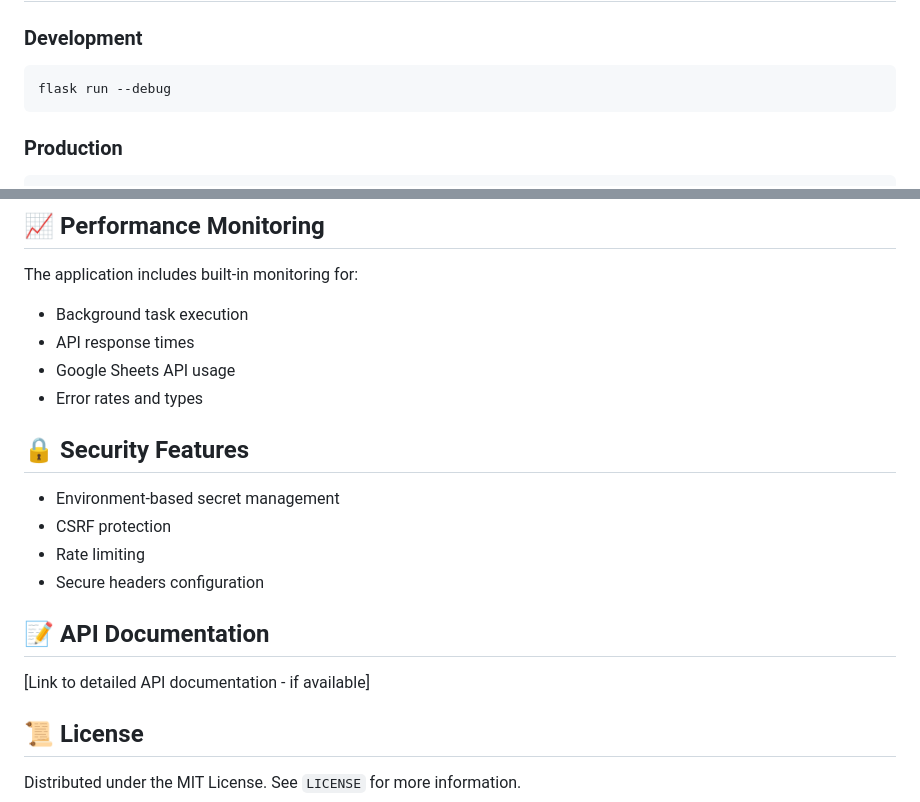
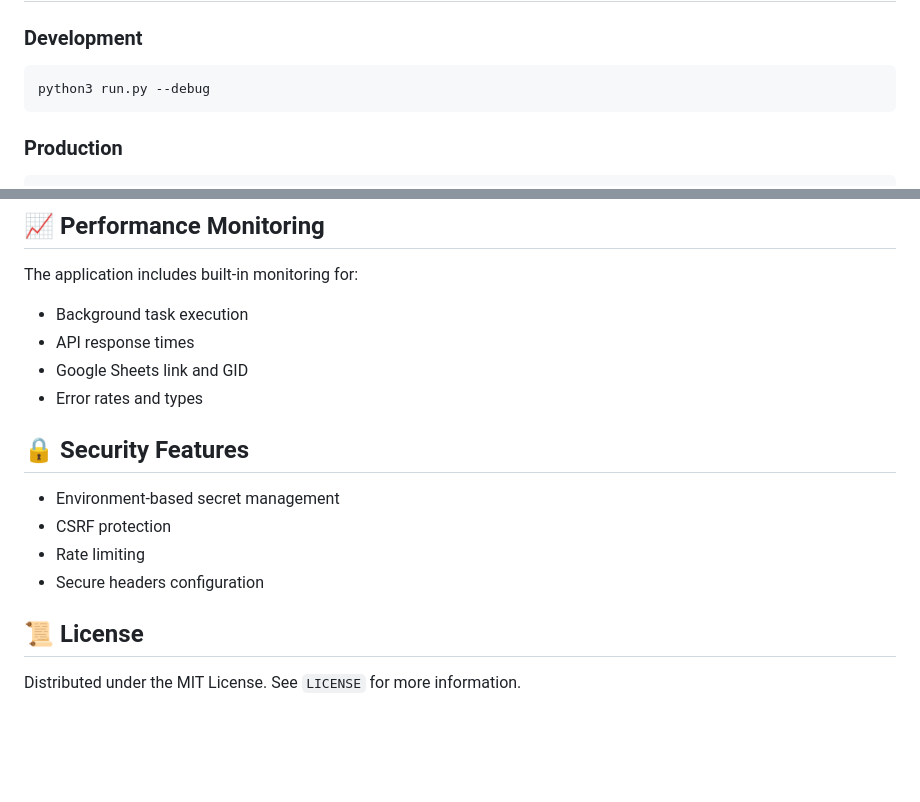
Before and after one commit to vaibhav0018/genAI-chatbot0.1, a Markdown page: README.md, 2 parts joined by grey strips. Drawn GitHub-style; blank space fills up the shorter version.

````diff
--- a/README.md
+++ b/README.md
@@ -134,7 +134,7 @@ Monitor these metrics for optimal performance:
 
 ### Development
 ```bash
-flask run --debug
+python3 run.py --debug
 ```
 
 ### Production
@@ -157,7 +157,7 @@ pytest --cov=app tests/
 The application includes built-in monitoring for:
 - Background task execution
 - API response times
-- Google Sheets API usage
+- Google Sheets link and GID
 - Error rates and types
 
 ## 🔒 Security Features
@@ -166,11 +166,6 @@ The application includes built-in monitoring for:
 - CSRF protection
 - Rate limiting
 - Secure headers configuration
-
-
-## 📝 API Documentation
-
-[Link to detailed API documentation - if available]
 
 ## 📜 License
 
````
